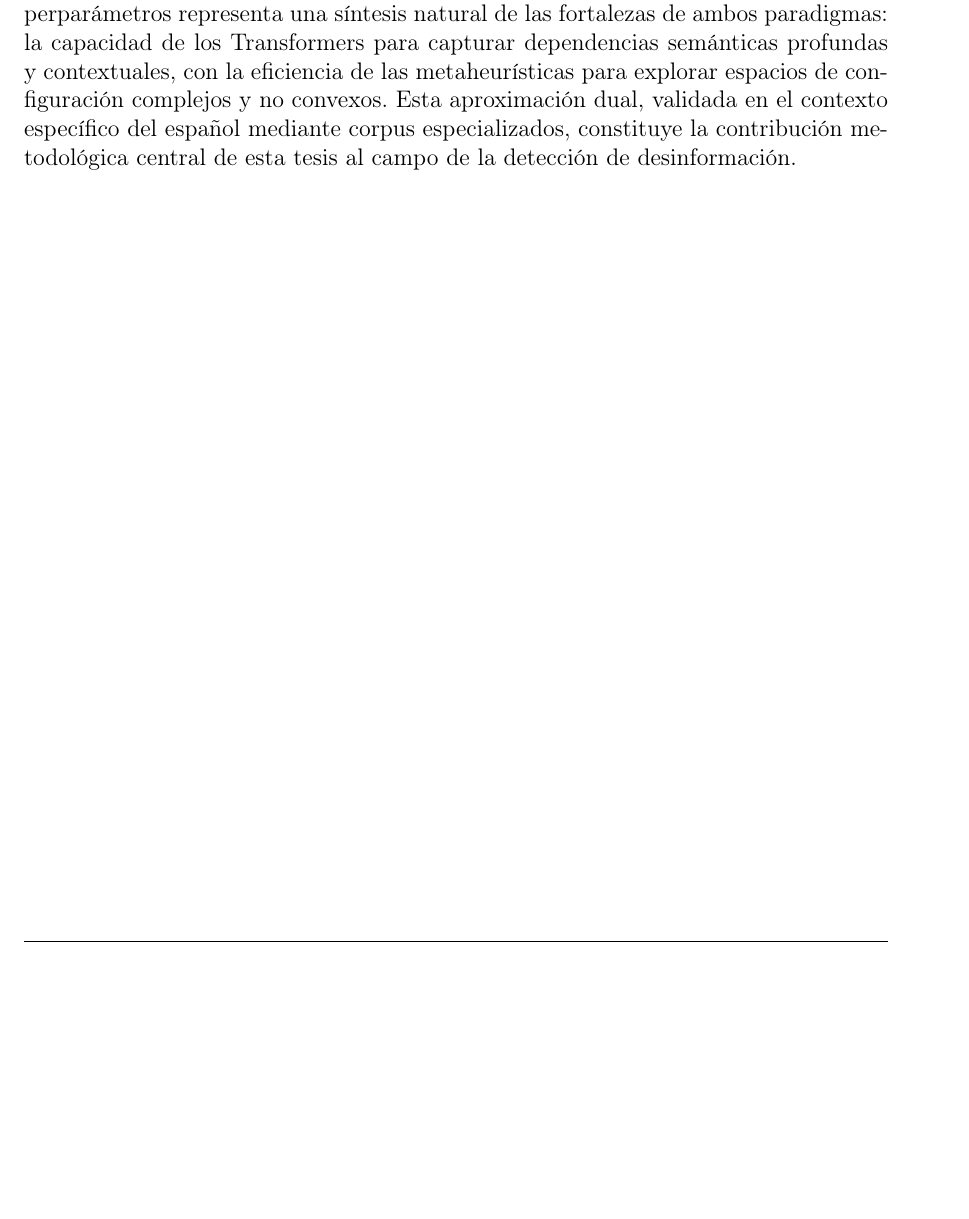
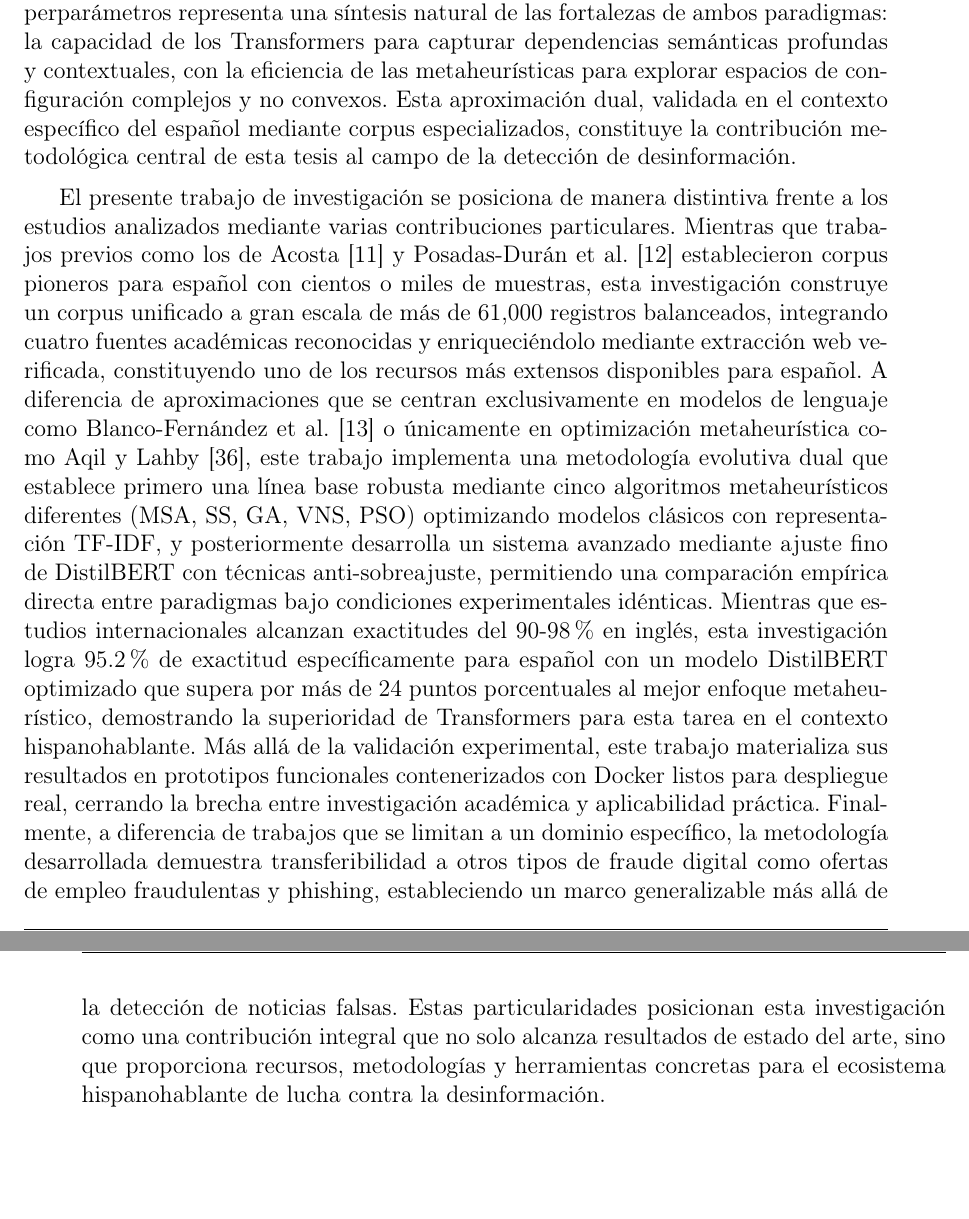
Before and after one commit to gabrielhuav/ICRMCCUAMA, a LaTeX thesis (Tesis_UAM/ICR.tex, which reads Tesis_UAM/EstadoDelArte/EstadoDelArte.tex): part of page 60 of 128 before the commit and two parts of pages 60 and 61 of 130 after it, the two joined at a grey line, cut so that both start at the same text, the shorter picture padded with empty space. Compiled offline with pdfLaTeX.

Commit message:
Párrafo comparativo al final del edo. del arte
Comentario:
"Sería pertinente añadir, al cierre de la revisión del estado del arte, un párrafo comparativo que relacione el trabajo de investigación con los estudios analizados, resaltando sus principales aportes y particularidades."
Solución:
- Se amplió la sección final para destacar las contribuciones distintivas de la investigación, incluyendo la construcción de un extenso corpus en español, la metodología evolutiva dual, la comparación empírica de paradigmas y su aplicación práctica. Esta adición aclara cómo el trabajo supera estudios previos y establece su relevancia y generalización en el campo de la detección de desinformación.

```diff
--- a/Tesis_UAM/EstadoDelArte/EstadoDelArte.tex
+++ b/Tesis_UAM/EstadoDelArte/EstadoDelArte.tex
@@ -240,3 +240,5 @@ La investigación en detección de fraude se ha extendido exitosamente a otros d
 La revisión exhaustiva de la literatura revela una rápida evolución en las técnicas para la detección de noticias falsas, caracterizada por tres tendencias convergentes: la adopción generalizada de modelos de lenguaje preentrenados basados en arquitecturas Transformer, la integración creciente de técnicas de optimización metaheurística para la calibración de hiperparámetros, y el reconocimiento de la necesidad de enfoques multimodales que combinen texto, imágenes y metadatos contextuales. Los desafíos principales que persisten incluyen la necesidad crítica de más datos etiquetados de alta calidad en español que capturen la diversidad dialectal y temática del idioma, la adaptación cultural de los modelos a contextos hispanohablantes considerando factores pragmáticos y sociolingüísticos específicos, la optimización eficiente de hiperparámetros en espacios de alta dimensión con recursos computacionales limitados, y la robustez frente a técnicas adversariales cada vez más sofisticadas incluido el contenido generado por LLMs modernos.
 
 La organización temática de este capítulo proporciona un marco conceptual integral que justifica el enfoque híbrido de esta investigación. La combinación de modelos de lenguaje Transformer con algoritmos metaheurísticos para la optimización de hiperparámetros representa una síntesis natural de las fortalezas de ambos paradigmas: la capacidad de los Transformers para capturar dependencias semánticas profundas y contextuales, con la eficiencia de las metaheurísticas para explorar espacios de configuración complejos y no convexos. Esta aproximación dual, validada en el contexto específico del español mediante corpus especializados, constituye la contribución metodológica central de esta tesis al campo de la detección de desinformación.
+
+El presente trabajo de investigación se posiciona de manera distintiva frente a los estudios analizados mediante varias contribuciones particulares. Mientras que trabajos previos como los de Acosta \cite{acosta2019construccion} y Posadas-Durán et al. \cite{posadas2019detection} establecieron corpus pioneros para español con cientos o miles de muestras, esta investigación construye un corpus unificado a gran escala de más de 61,000 registros balanceados, integrando cuatro fuentes académicas reconocidas y enriqueciéndolo mediante extracción web verificada, constituyendo uno de los recursos más extensos disponibles para español. A diferencia de aproximaciones que se centran exclusivamente en modelos de lenguaje como Blanco-Fernández et al. \cite{blanco2024enhancing} o únicamente en optimización metaheurística como Aqil y Lahby \cite{aqil2021modeling}, este trabajo implementa una metodología evolutiva dual que establece primero una línea base robusta mediante cinco algoritmos metaheurísticos diferentes (MSA, SS, GA, VNS, PSO) optimizando modelos clásicos con representación TF-IDF, y posteriormente desarrolla un sistema avanzado mediante ajuste fino de DistilBERT con técnicas anti-sobreajuste, permitiendo una comparación empírica directa entre paradigmas bajo condiciones experimentales idénticas. Mientras que estudios internacionales alcanzan exactitudes del 90-98\% en inglés, esta investigación logra 95.2\% de exactitud específicamente para español con un modelo DistilBERT optimizado que supera por más de 24 puntos porcentuales al mejor enfoque metaheurístico, demostrando la superioridad de Transformers para esta tarea en el contexto hispanohablante. Más allá de la validación experimental, este trabajo materializa sus resultados en prototipos funcionales contenerizados con Docker listos para despliegue real, cerrando la brecha entre investigación académica y aplicabilidad práctica. Finalmente, a diferencia de trabajos que se limitan a un dominio específico, la metodología desarrollada demuestra transferibilidad a otros tipos de fraude digital como ofertas de empleo fraudulentas y phishing, estableciendo un marco generalizable más allá de la detección de noticias falsas. Estas particularidades posicionan esta investigación como una contribución integral que no solo alcanza resultados de estado del arte, sino que proporciona recursos, metodologías y herramientas concretas para el ecosistema hispanohablante de lucha contra la desinformación.
```
Also changed, not shown: 1 other file.
